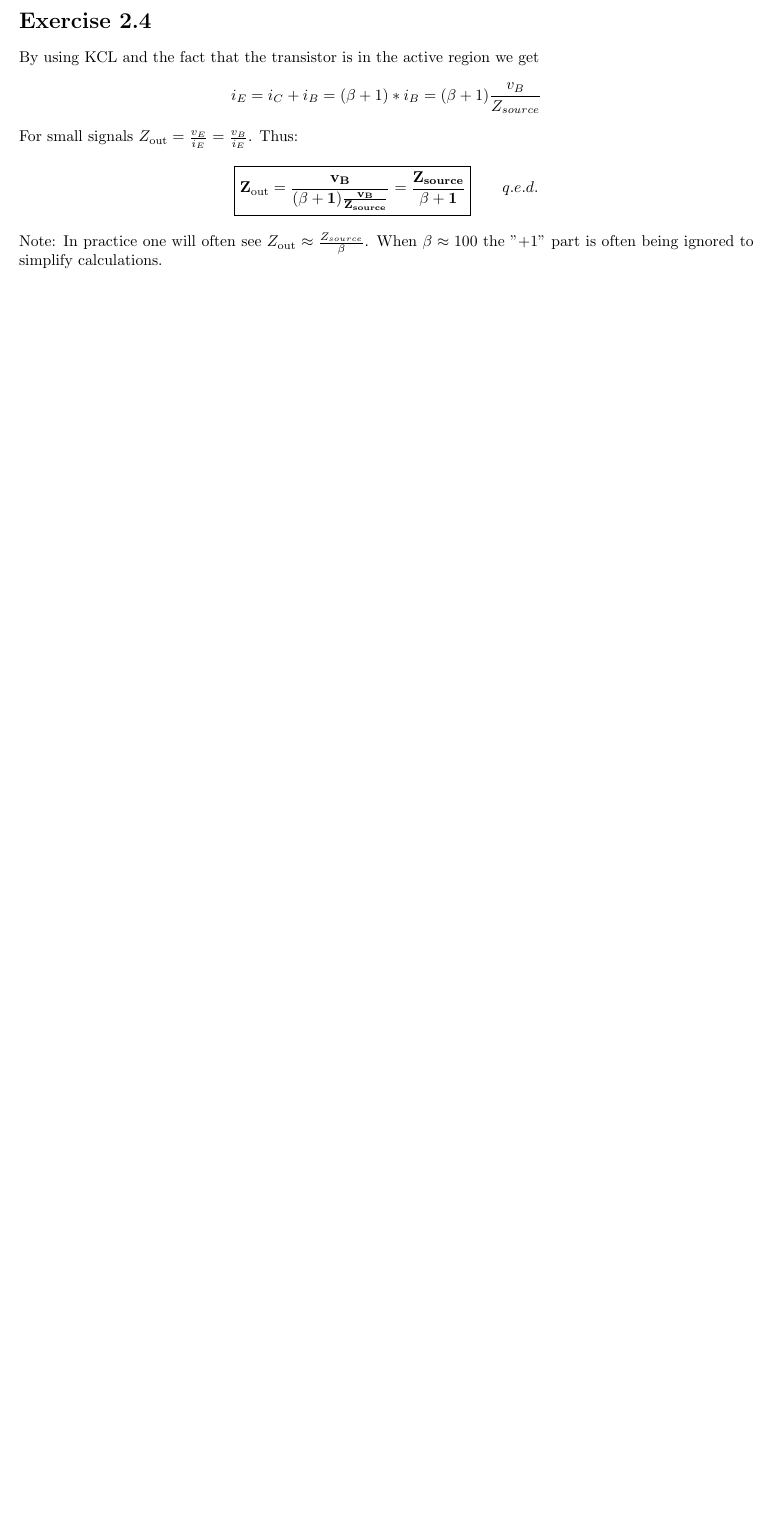
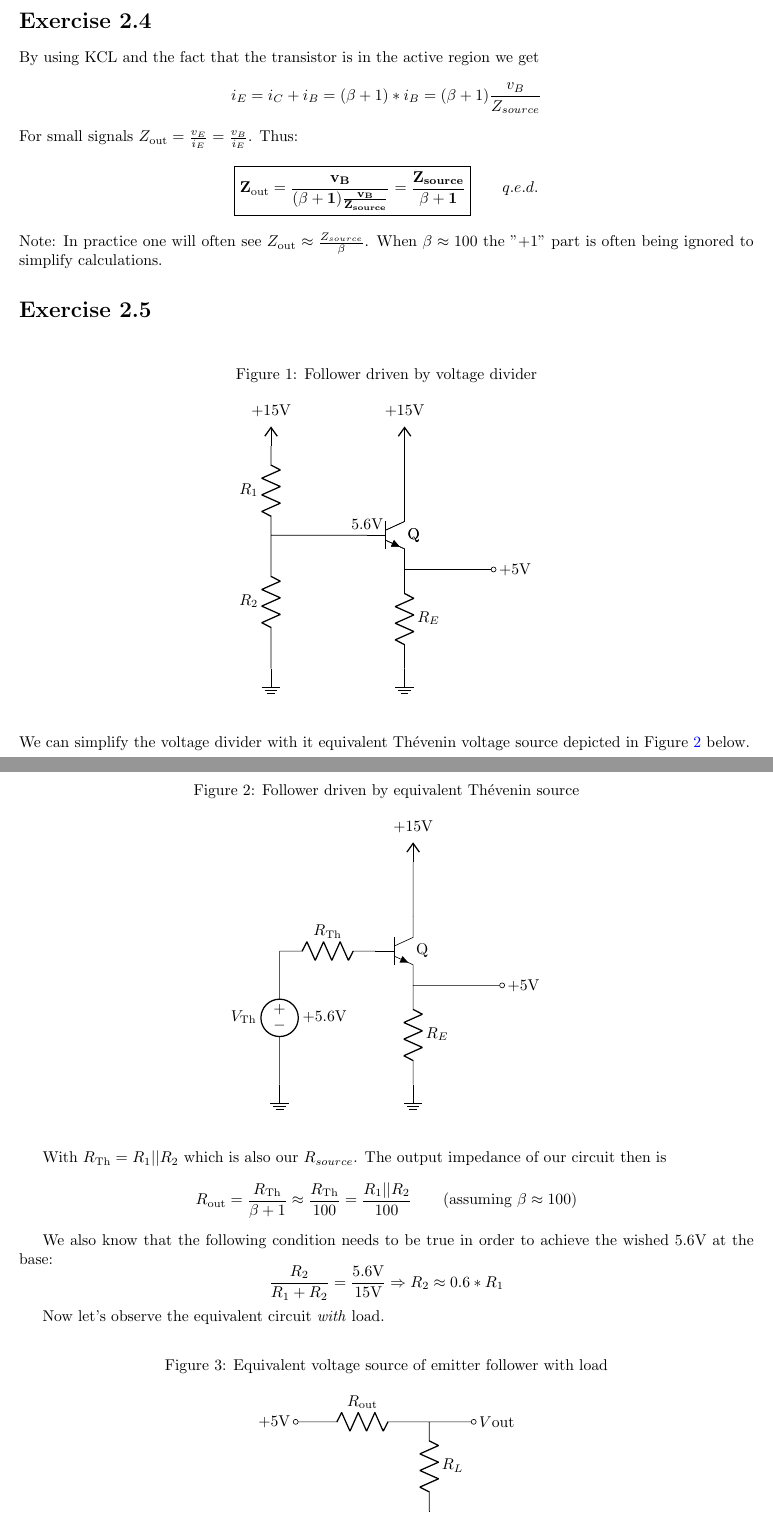
Before and after one commit to stelioskat/the-art-of-electronics-3-solutions, a LaTeX document (chapters/2_Bipolar_Transistors.tex): part of page 2 of 2 before the commit and two parts of pages 2 and 3 of 4 after it, the two joined at a grey line, cut so that both start at the same text, the shorter picture padded with empty space. Compiled offline with pdfLaTeX.

Commit message:
Add Ex. 2.5
Also add note on R_E selection

```diff
--- a/chapters/2_Bipolar_Transistors.tex
+++ b/chapters/2_Bipolar_Transistors.tex
@@ -37,3 +37,53 @@
 	For small signals $Z_\out = \frac{v_E}{i_E} = \frac{v_B}{i_E}$. Thus:
 	\[ \sol{Z_\out = \frac{v_B}{(\beta + 1)\frac{v_B}{Z_{source}}} = \frac{Z_{source}}{\beta +1}}\qquad q.e.d.\]
 	Note: In practice one will often see $Z_\out \approx \frac{Z_{source}}{\beta}$. When $\beta \approx 100$ the "$+ 1$" part is often being ignored to simplify calculations.
+
+\ex{2.5}
+
+	\begin{schematic}{fig:2.5.1}{Follower driven by voltage divider}
+		(0,-1) node[ground](GND1){}
+		(GND1) to[R=$R_2$] (0,2)
+		to[R=$R_1$] (0,4)
+		(0,4) node[vcc] {$+15\V$}
+
+		(3,2) node[npn] (Q1) {Q}
+		(0,2) to[short] (Q1.B)
+		(3,2) node[npn] (Q1) {Q}
+		(3,4) node[vcc] {$+15\V$}
+		(3,4) to[short] (Q1.C)
+		(3,-1) node[ground](GND2){}
+		(Q1.E) to[R=$R_E$] (GND2)
+		(Q1.E) to[short, -o] ++(2,0) node[right]{$+5\V$}
+		(Q1.B) node[above]{$5.6\V$}
+	\end{schematic}
+
+	We can simplify the voltage divider with it equivalent Th\'evenin voltage source depicted in Figure~\ref{fig:2.5.2} below.
+
+	\begin{schematic}{fig:2.5.2}{Follower driven by equivalent Th\'evenin source}
+		(0,-1) node[ground](GND1){}
+		(GND1) to[V, l=$V_\Th$, a={$+5.6\V$}, invert] (0,2)
+
+		(3,2) node[npn] (Q1) {Q}
+		(0,2) to[R=$R_\Th$] (Q1.B)
+		(3,4) node[vcc] {$+15\V$}
+		(3,4) to[short] (Q1.C)
+		(3,-1) node[ground](GND2){}
+		(Q1.E) to[R=$R_E$] (GND2)
+		(Q1.E) to[short, -o] ++(2,0) node[right]{$+5\V$}
+	\end{schematic}
+
+	With $R_\Th = R_1||R_2$ which is also our $R_{source}$. The output impedance of our circuit then is
+	\[R_\out=\frac{R_\Th}{\beta + 1} \approx \frac{R_\Th}{100} = \frac{R_1||R_2}{100}\qquad(\text{assuming}~\beta \approx 100)\]
+
+	We also know that the following condition needs to be true in order to achieve the wished $5.6\V$ at the base:
+	\[\frac{R_2}{R_1 + R_2} = \frac{5.6\V}{15\V} \Rightarrow R_2 \approx 0.6 * R_1\]
+
+	Now let's observe the equivalent circuit \emph{with} load.
+
+	\begin{schematic}{fig:2.5.3}{Equivalent voltage source of emitter follower with load}
+		(3,-2) node[ground](GND1){}
+		(0,0) node[left]{$+5\V$}
+		to[R=$R_\out$, o-] (3,0)
+		to[short, -o] (4,0) node[right]{$V\out$}
+		(3,0) to[R=$R_L$] (GND1)
+	\end{schematic}
@@ -39,0 +99 @@
+	\[\frac{R_1||R_2}{100} \leq 10\Ohm\]
```
Also changed, not shown: chapters/2_Bipolar_Transistors.tex (18 more changed lines).
